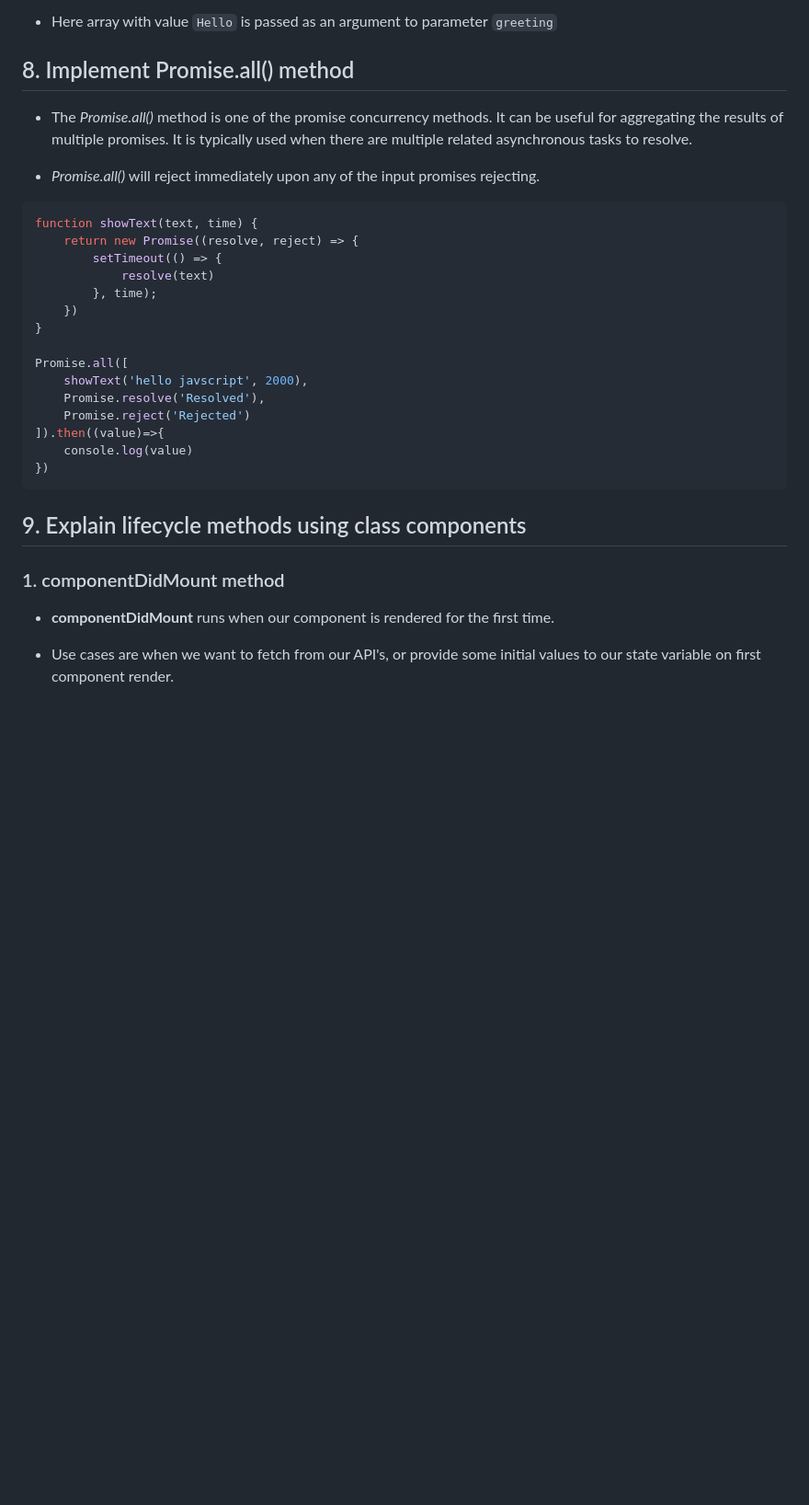
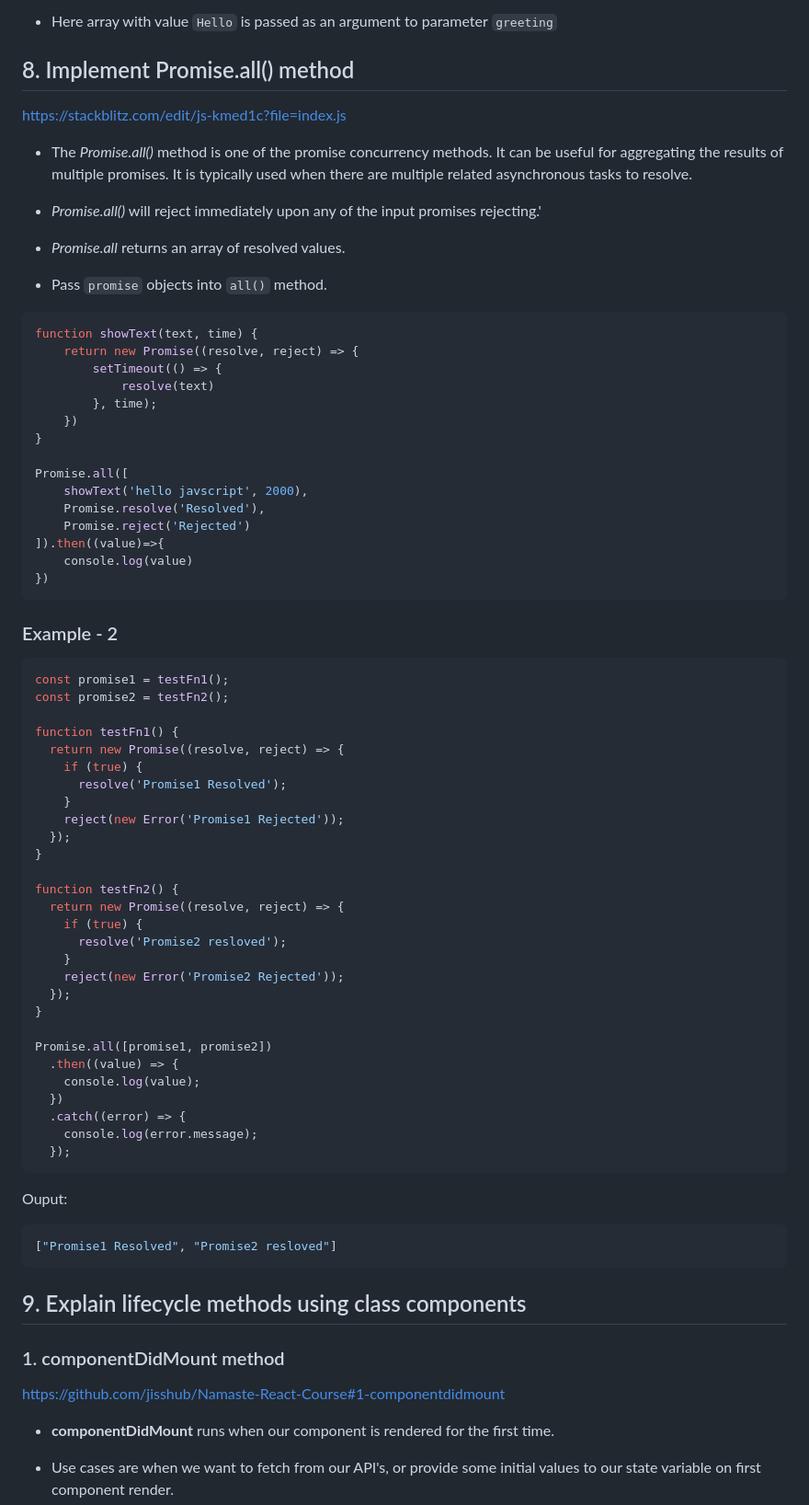
Before and after one commit to jisshub/Frontend-Developer-Technical-Interview, a Markdown page: README.md, the part around the change. Shown: that part at 92% size. Rendered like a GitHub page; blank space fills up the shorter version.

Commit message:
All Commit

````diff
--- a/README.md
+++ b/README.md
@@ -386,9 +386,15 @@ console.log(personName);
 
 ## 8. Implement Promise.all() method
 
+https://stackblitz.com/edit/js-kmed1c?file=index.js
+
 - The *Promise.all()* method is one of the promise concurrency methods. It can be useful for aggregating the results of multiple promises. It is typically used when there are multiple related asynchronous tasks to resolve.
 
-- *Promise.all()* will reject immediately upon any of the input promises rejecting.
+- *Promise.all()* will reject immediately upon any of the input promises rejecting.'
+
+- *Promise.all* returns an array of resolved values.
+
+- Pass `promise` objects into `all()` method.
 
 ```js
 function showText(text, time) {
@@ -408,9 +414,51 @@ Promise.all([
 })
 ```
 
+### Example - 2
+
+```js
+const promise1 = testFn1();
+const promise2 = testFn2();
+
+function testFn1() {
+  return new Promise((resolve, reject) => {
+    if (true) {
+      resolve('Promise1 Resolved');
+    }
+    reject(new Error('Promise1 Rejected'));
+  });
+}
+
+function testFn2() {
+  return new Promise((resolve, reject) => {
+    if (true) {
+      resolve('Promise2 resloved');
+    }
+    reject(new Error('Promise2 Rejected'));
+  });
+}
+
+Promise.all([promise1, promise2])
+  .then((value) => {
+    console.log(value);
+  })
+  .catch((error) => {
+    console.log(error.message);
+  });
+```
+
+Ouput:
+
+```bash
+["Promise1 Resolved", "Promise2 resloved"]
+```
+
 ## 9. Explain lifecycle methods using class components
 
 ### 1. componentDidMount method
+
+https://github.com/jisshub/Namaste-React-Course#1-componentdidmount
+
 
 - **componentDidMount** runs when our component is rendered for the first time.
 
````
